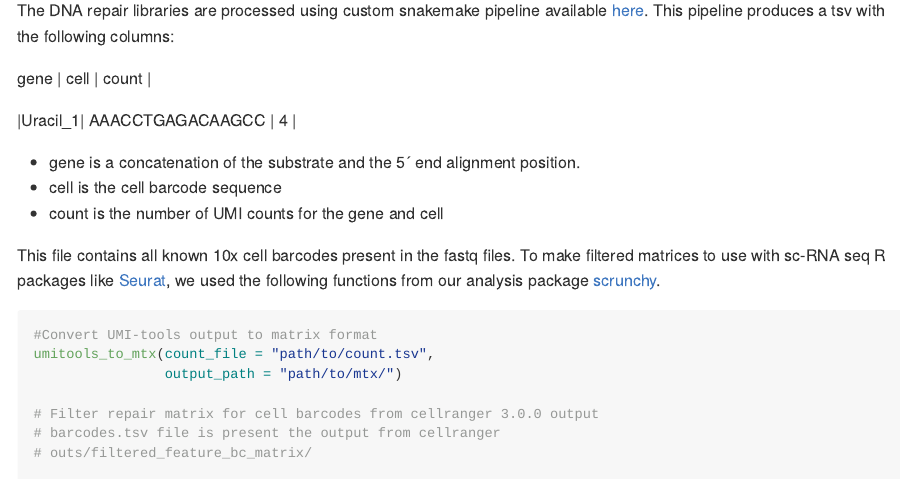
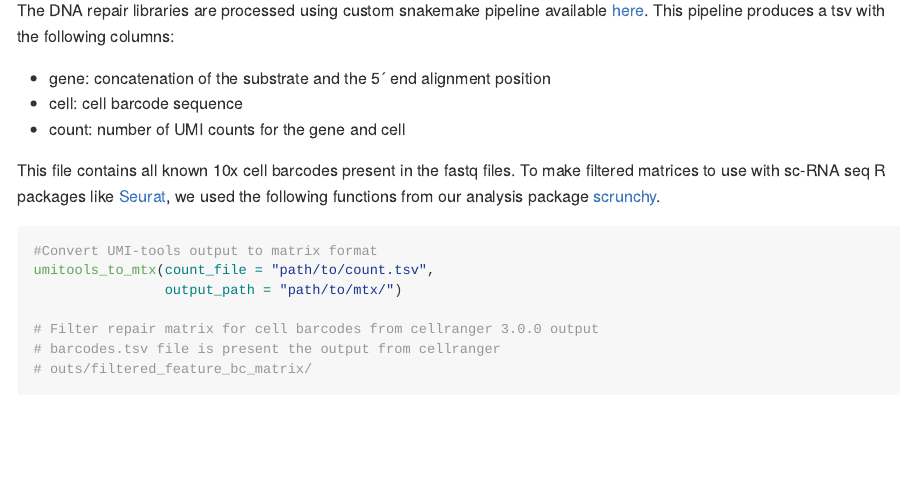
Before and after one commit to hesselberthlab/sc-haircut, an R Markdown document (README.Rmd): the page in a window 1100 px wide, from 2310 px down before the commit and from 1600 px down after it, so that both start at the same text. The pictures show the output file README.md that the author committed with the source, drawn offline in the style of GitHub; long lines of code are wrapped.

Commit message:
fix table and image

```diff
--- a/README.Rmd
+++ b/README.Rmd
@@ -38,12 +41,9 @@ transcriptome="path/to/refdata-cellranger-GRC38-3.0.0"
 
 The DNA repair libraries are processed using custom snakemake pipeline available [here](https://github.com/hesselberthlab/sc-haircut/tree/master/pipeline/haircut_pipeline). This pipeline produces a tsv with the following columns:
 
-| gene | cell | count |
-|Uracil_1| AAACCTGAGACAAGCC | 4 |
-
-- gene is a concatenation of the substrate and the 5´ end alignment position.
-- cell is the cell barcode sequence
-- count is the number of UMI counts for the gene and cell
+- gene: concatenation of the substrate and the 5´ end alignment position
+- cell: cell barcode sequence
+- count: number of UMI counts for the gene and cell
 
 This file contains all known 10x cell barcodes present in the fastq files. To make filtered matrices to use with sc-RNA seq R packages like [Seurat](https://satijalab.org/seurat/), we used the following functions from our analysis package [scrunchy](https://scrunchy.hesselberthlab.org/).
 
```
Also changed, not shown: README.md, images/library_prep.png, images/protocol.png, README.Rmd (3 more changed lines), 1 other file.
